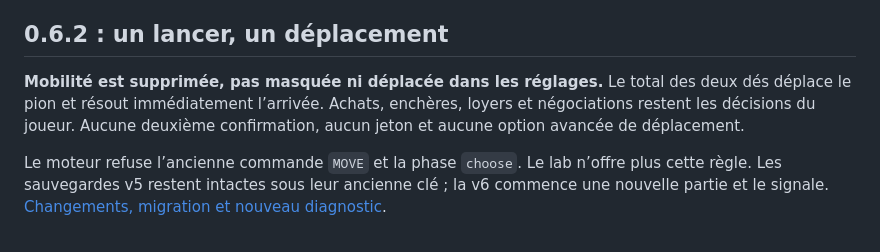
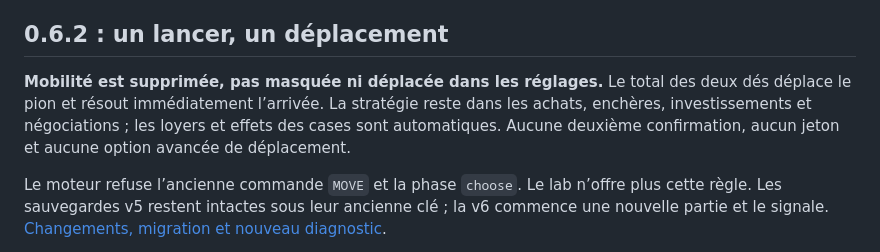
Before and after one commit to mc-datanalytics/dicestrict, a Markdown page: README.md, the part around the change. Rendered like a GitHub page.

```diff
--- a/README.md
+++ b/README.md
@@ -28,7 +28,7 @@ Les deux HTML autonomes s'ouvrent directement dans un navigateur de bureau. Le l
 
 ## 0.6.2 : un lancer, un déplacement
 
-**Mobilité est supprimée, pas masquée ni déplacée dans les réglages.** Le total des deux dés déplace le pion et résout immédiatement l’arrivée. Achats, enchères, loyers et négociations restent les décisions du joueur. Aucune deuxième confirmation, aucun jeton et aucune option avancée de déplacement.
+**Mobilité est supprimée, pas masquée ni déplacée dans les réglages.** Le total des deux dés déplace le pion et résout immédiatement l’arrivée. La stratégie reste dans les achats, enchères, investissements et négociations ; les loyers et effets des cases sont automatiques. Aucune deuxième confirmation, aucun jeton et aucune option avancée de déplacement.
 
 Le moteur refuse l’ancienne commande `MOVE` et la phase `choose`. Le lab n’offre plus cette règle. Les sauvegardes v5 restent intactes sous leur ancienne clé ; la v6 commence une nouvelle partie et le signale. [Changements, migration et nouveau diagnostic](docs/AUTOMATIC_MOVEMENT.md).
 
```
Also changed, not shown: docs/ARCHITECTURE.md (+1 -1 lines).
